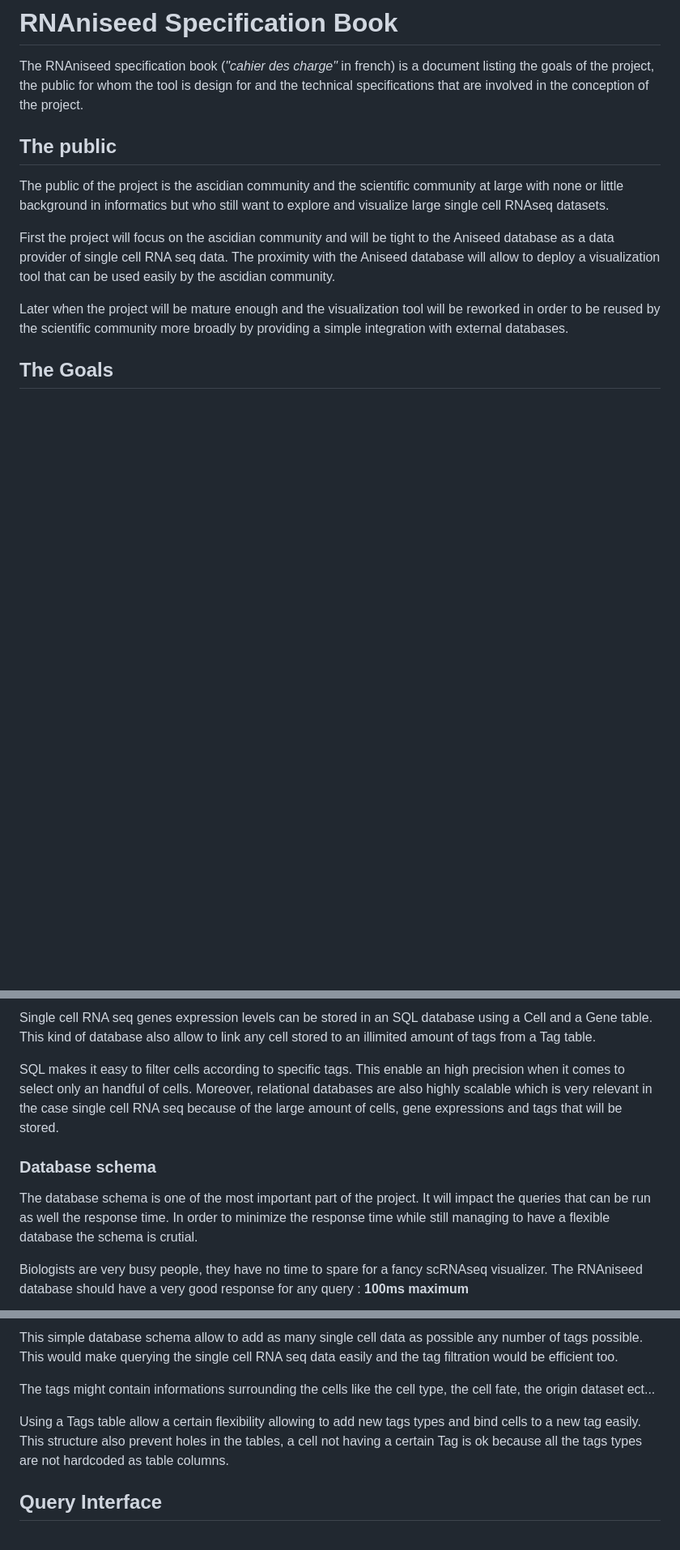
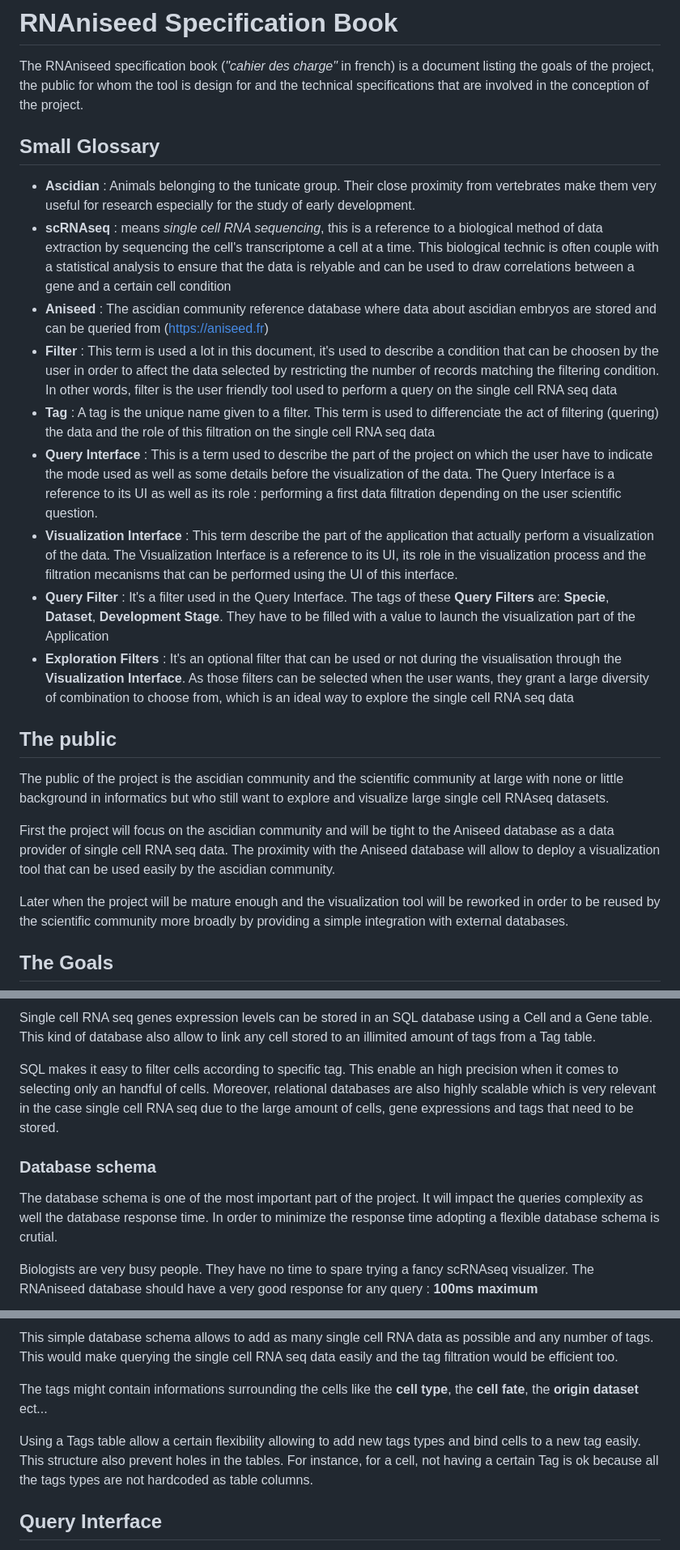
Before and after one commit to Phloemus/RNAniseed-App, a Markdown page: SPECIFICATION-BOOK.md, 3 parts joined by grey strips. Shown at 81% size. Drawn GitHub-style; blank space fills up the shorter version.

Commit message:
doc: specification book improvements

```diff
--- a/SPECIFICATION-BOOK.md
+++ b/SPECIFICATION-BOOK.md
@@ -3,6 +3,18 @@
 The RNAniseed specification book (*"cahier des charge"* in french) is a document listing
 the goals of the project, the public for whom the tool is design for and the technical
 specifications that are involved in the conception of the project.
+
+## Small Glossary
+
+- **Ascidian** : Animals belonging to the tunicate group. Their close proximity from vertebrates make them very useful for research especially for the study of early development.
+- **scRNAseq** : means *single cell RNA sequencing*, this is a reference to a biological method of data extraction by sequencing the cell's transcriptome a cell at a time. This biological technic is often couple with a statistical analysis to ensure that the data is relyable and can be used to draw correlations between a gene and a certain cell condition
+- **Aniseed** : The ascidian community reference database where data about ascidian embryos are stored and can be queried from (https://aniseed.fr)
+- **Filter** : This term is used a lot in this document, it's used to describe a condition that can be choosen by the user in order to affect the data selected by restricting the number of records matching the filtering condition. In other words, filter is the user friendly tool used to perform a  query on the single cell RNA seq data
+- **Tag** : A tag is the unique name given to a filter. This term is used to differenciate the act of filtering (quering) the data and the role of this filtration on the single cell RNA seq data
+- **Query Interface** : This is a term used to describe the part of the project on which the user have to indicate the mode used as well as some details before the visualization of the data. The Query Interface is a reference to its UI as well as its role : performing a first data filtration depending on the user scientific question.
+- **Visualization Interface** : This term describe the part of the application that actually perform a visualization of the data. The Visualization Interface is a reference to its UI, its role in the visualization process and the filtration mecanisms that can be performed using the UI of this interface.
+- **Query Filter** : It's a filter used in the Query Interface. The tags of these **Query Filters** are: **Specie**, **Dataset**, **Development Stage**. They have to be filled with a value to launch the visualization part of the Application
+- **Exploration Filters** : It's an optional filter that can be used or not during the visualisation through the **Visualization Interface**. As those filters can be selected when the user wants, they grant a large diversity of combination to choose from, which is an ideal way to explore the single cell RNA seq data
 
 ## The public
 
@@ -171,14 +183,13 @@ table to link the rows and the columns together.
 Single cell RNA seq genes expression levels can be stored in an SQL database using a Cell and a Gene table. This kind of database also allow to link any cell stored to an illimited amount
 of tags from a Tag table.
 
-SQL makes it easy to filter cells according to specific tags. This enable an high precision when it comes to select only an handful of cells. Moreover, relational databases are also
-highly scalable which is very relevant in the case single cell RNA seq because of the large
-amount of cells, gene expressions and tags that will be stored.
+SQL makes it easy to filter cells according to specific tag. This enable an high precision when it comes to selecting only an handful of cells. Moreover, relational databases are also
+highly scalable which is very relevant in the case single cell RNA seq due to the large
+amount of cells, gene expressions and tags that need to be stored.
 
 ### Database schema
 
-The database schema is one of the most important part of the project. It will impact the queries that can be run as well the response time. In order to minimize the response time
-while still managing to have a flexible database the schema is crutial.
+The database schema is one of the most important part of the project. It will impact the queries complexity as well the database response time. In order to minimize the response time adopting a flexible database schema is crutial.
 
-Biologists are very busy people, they have no time to spare for a fancy scRNAseq visualizer. The RNAniseed database should have a very good response for any query : **100ms maximum**
+Biologists are very busy people. They have no time to spare trying a fancy scRNAseq visualizer. The RNAniseed database should have a very good response for any query : **100ms maximum**
 
@@ -186,14 +199,13 @@ Biologists are very busy people, they have no time to spare for a fancy scRNAseq
 
-This simple database schema allow to add as many single cell data as possible any number of
-tags possible. This would make querying the single cell RNA seq data easily and the tag
+This simple database schema allows to add as many single cell RNA data as possible and any number of
+tags. This would make querying the single cell RNA seq data easily and the tag
 filtration would be efficient too.
 
-The tags might contain informations surrounding the cells like the cell type, the cell fate,
-the origin dataset ect...
+The tags might contain informations surrounding the cells like the **cell type**, the **cell fate**,
+the **origin dataset** ect...
 
 Using a Tags table allow a certain flexibility allowing to add new tags types and bind cells
-to a new tag easily. This structure also prevent holes in the tables, a cell not having a
-certain Tag is ok because all the tags types are not hardcoded as table columns.
+to a new tag easily. This structure also prevent holes in the tables. For instance, for a cell, not having a certain Tag is ok because all the tags types are not hardcoded as table columns.
 
 ## Query Interface
 
```
Also changed, not shown: other parts of SPECIFICATION-BOOK.md (+32 -24 lines).
